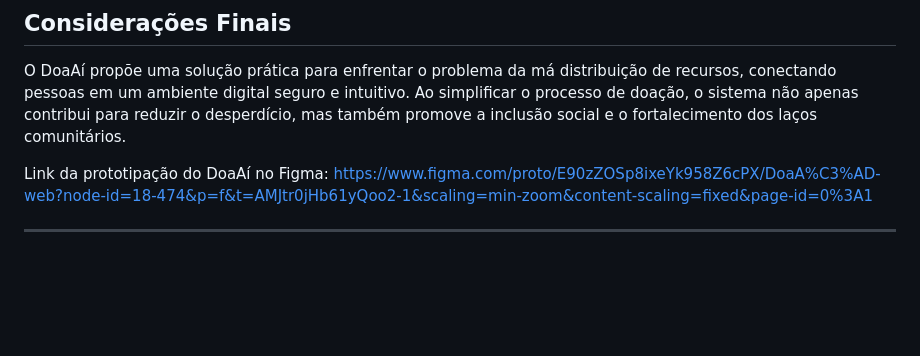
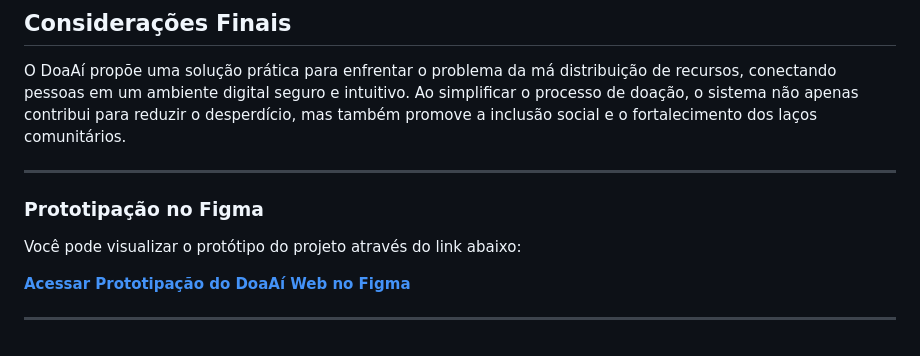
Before and after one commit to Janiele-Machado/DoaAi-web, a Markdown page: README.md, the part around the change. GitHub-like rendering; blank space fills up the shorter version.

Commit message:
Update README.md
Link do Figma formatado, e finalização do README.

```diff
--- a/README.md
+++ b/README.md
@@ -52,7 +52,12 @@ O projeto contempla as seguintes páginas, divididas por nível de acesso:
 
 O DoaAí propõe uma solução prática para enfrentar o problema da má distribuição de recursos, conectando pessoas em um ambiente digital seguro e intuitivo. Ao simplificar o processo de doação, o sistema não apenas contribui para reduzir o desperdício, mas também promove a inclusão social e o fortalecimento dos laços comunitários.
 
-Link da prototipação do DoaAí no Figma:
-https://www.figma.com/proto/E90zZOSp8ixeYk958Z6cPX/DoaA%C3%AD-web?node-id=18-474&p=f&t=AMJtr0jHb61yQoo2-1&scaling=min-zoom&content-scaling=fixed&page-id=0%3A1
+---
+
+### Prototipação no Figma
+
+Você pode visualizar o protótipo do projeto através do link abaixo:
+
+**[Acessar Prototipação do DoaAí Web no Figma](https://www.figma.com/proto/E90zZOSp8ixeYk958Z6cPX/DoaA%C3%AD-web?node-id=18-474&p=f&t=AMJtr0jHb61yQoo2-1&scaling=min-zoom&content-scaling=fixed&page-id=0%3A1)**
 
 ---
```
